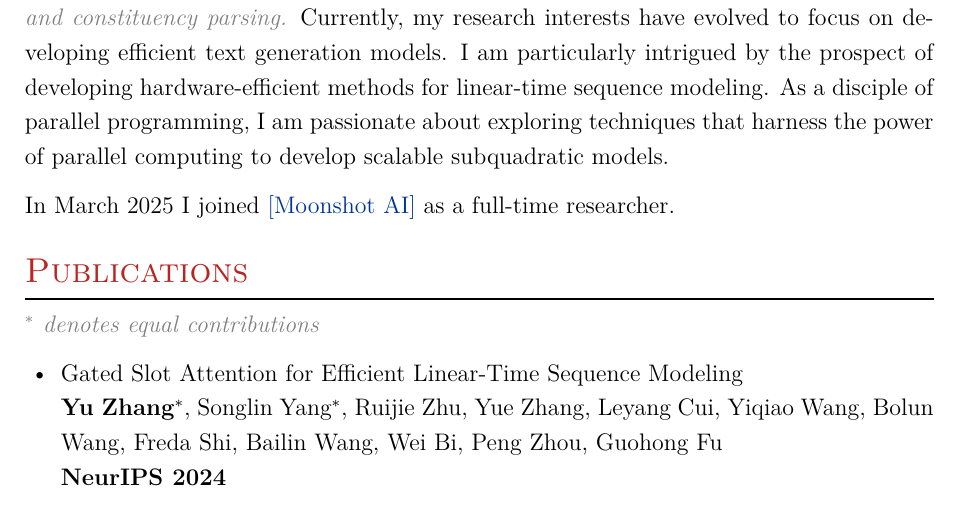
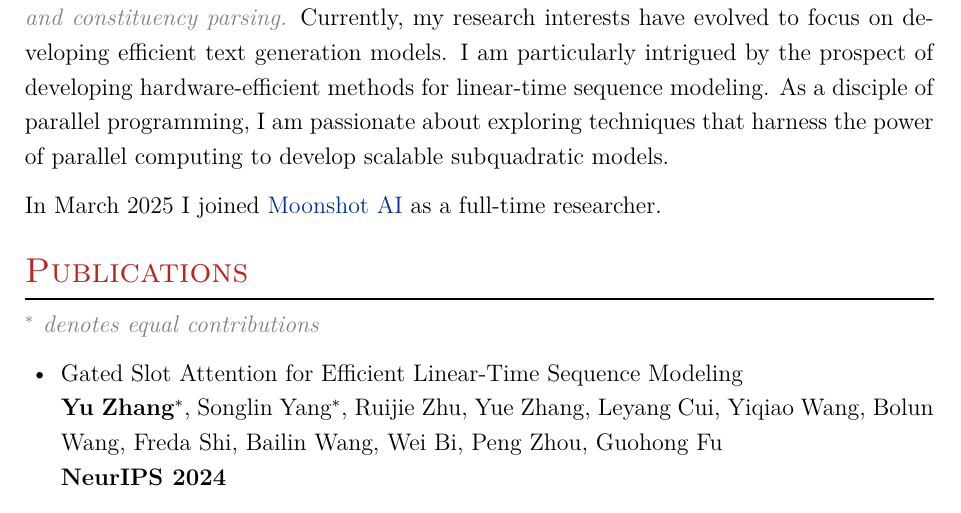
Before and after one commit to yzhangcs/yzhangcs.github.io, a LaTeX CV (assets/files/cv.tex): part of page 1 of 2, cut so that both start at the same text. Compiled offline with XeLaTeX.

Commit message:
Update cv.tex

```diff
--- a/assets/files/cv.tex
+++ b/assets/files/cv.tex
@@ -99,7 +99,7 @@ Currently, my research interests have evolved to focus on developing efficient t
 I am particularly intrigued by the prospect of developing hardware-efficient methods for linear-time sequence modeling.
 As a disciple of parallel programming, I am passionate about exploring techniques that harness the power of parallel computing to develop scalable subquadratic models.
 
-In March 2025 I joined \href{https://www.moonshot.ai/}{[Moonshot AI]} as a full-time researcher.
+In March 2025 I joined \href{https://www.moonshot.ai/}{Moonshot AI} as a full-time researcher.
 
 \section{Publications}
 \textcolor{gray}{\emph{$^*$ denotes equal contributions}}
```
